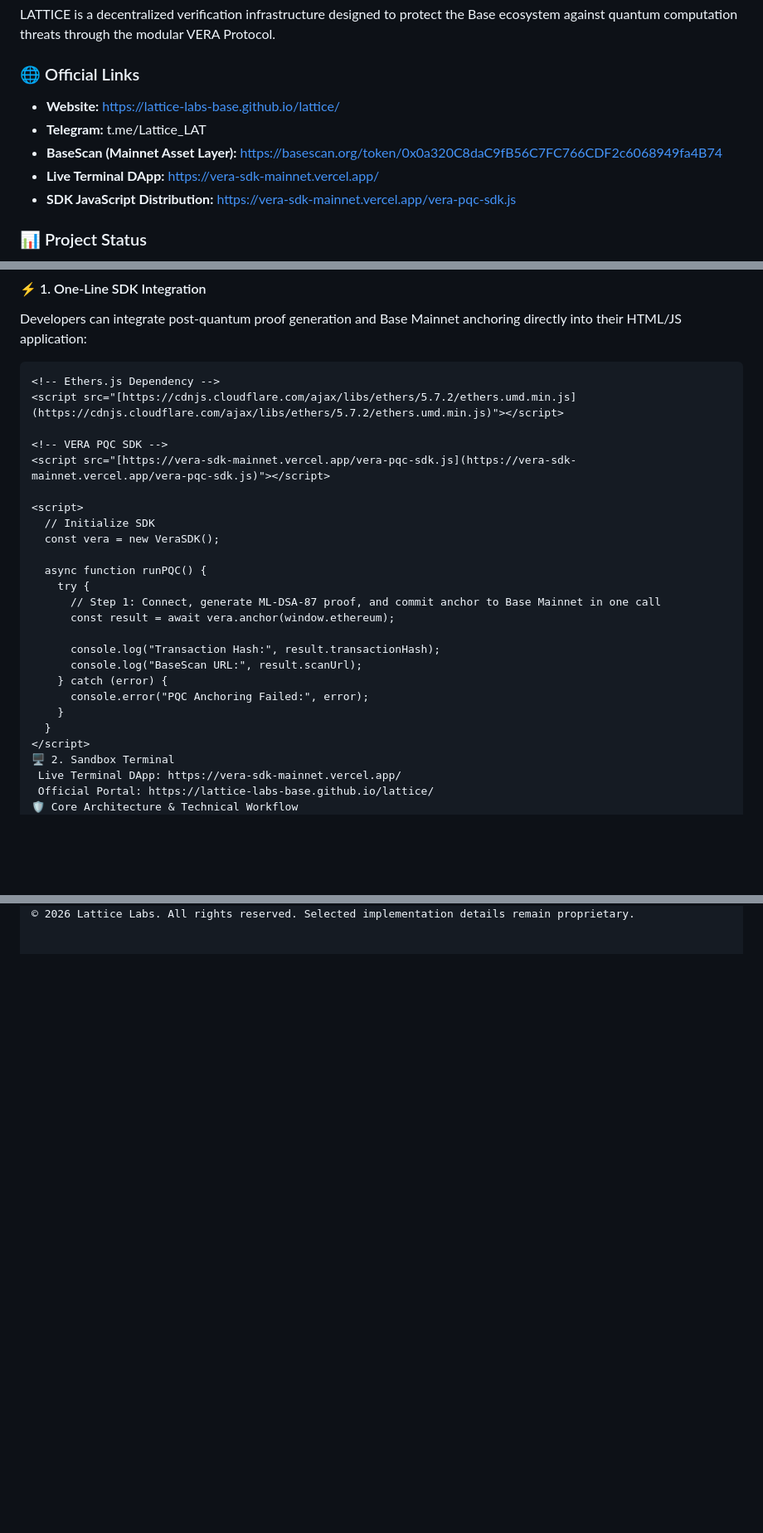
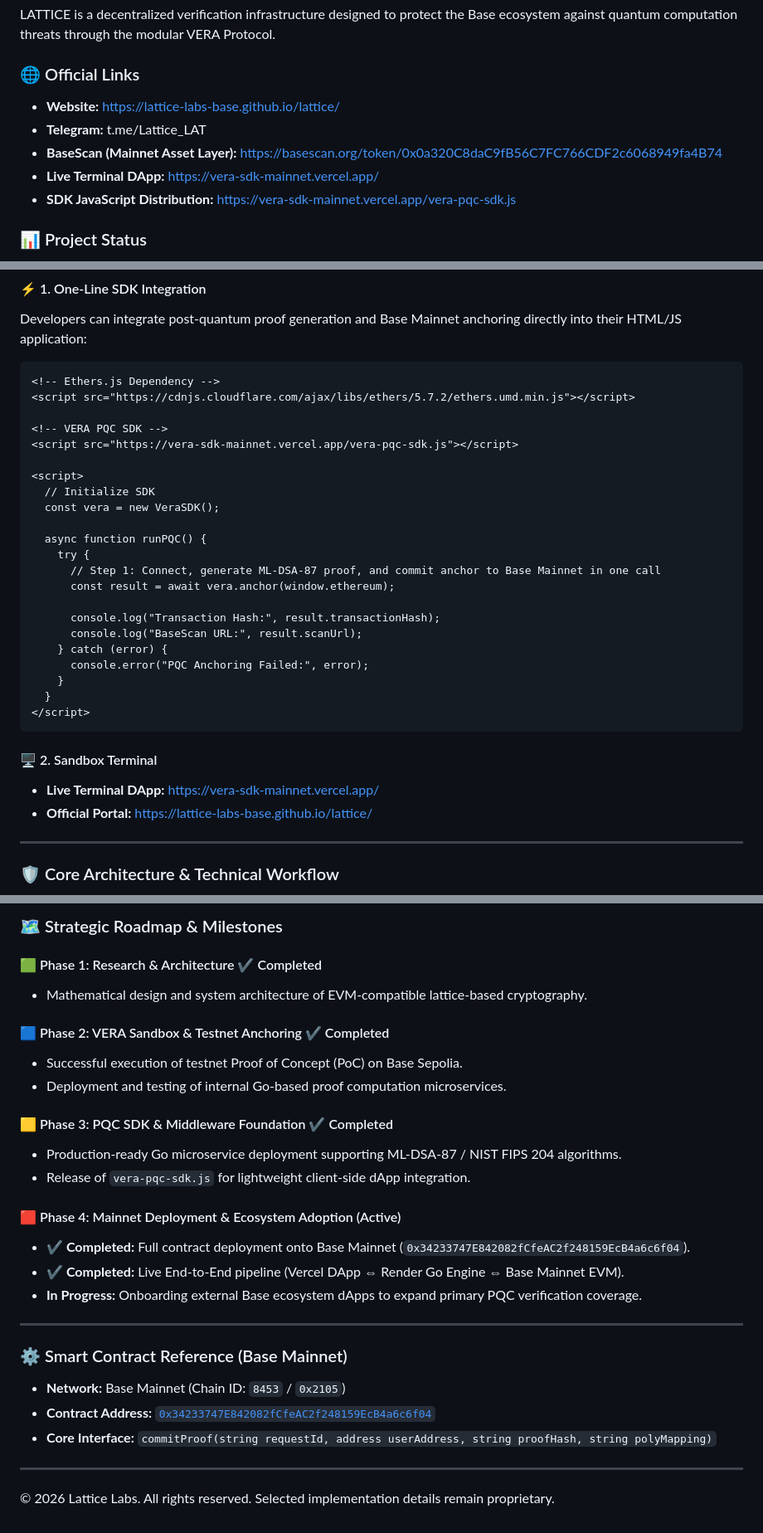
Before and after one commit to Lattice-Labs-Base/lattice, a Markdown page: README.md, 3 parts joined by grey strips. Shown at 83% size. GitHub-like rendering; blank space fills up the shorter version.

````diff
--- a/README.md
+++ b/README.md
@@ -3,11 +3,11 @@
 LATTICE is a decentralized verification infrastructure designed to protect the Base ecosystem against quantum computation threats through the modular VERA Protocol.
 
 ### 🌐 Official Links
-- **Website:** https://lattice-labs-base.github.io/lattice/
+- **Website:** [https://lattice-labs-base.github.io/lattice/](https://lattice-labs-base.github.io/lattice/)
 - **Telegram:** t.me/Lattice_LAT
-- **BaseScan (Mainnet Asset Layer):** https://basescan.org/token/0x0a320C8daC9fB56C7FC766CDF2c6068949fa4B74
-- **Live Terminal DApp:** https://vera-sdk-mainnet.vercel.app/
-- **SDK JavaScript Distribution:** https://vera-sdk-mainnet.vercel.app/vera-pqc-sdk.js
+- **BaseScan (Mainnet Asset Layer):** [https://basescan.org/token/0x0a320C8daC9fB56C7FC766CDF2c6068949fa4B74](https://basescan.org/token/0x0a320C8daC9fB56C7FC766CDF2c6068949fa4B74)
+- **Live Terminal DApp:** [https://vera-sdk-mainnet.vercel.app/](https://vera-sdk-mainnet.vercel.app/)
+- **SDK JavaScript Distribution:** [https://vera-sdk-mainnet.vercel.app/vera-pqc-sdk.js](https://vera-sdk-mainnet.vercel.app/vera-pqc-sdk.js)
 
 ### 📊 Project Status
 - **Current Core Phase:** Phase 4: Production Mainnet Deployment & Developer SDK Active
@@ -47,14 +47,13 @@ VERA Protocol provides both a live interactive terminal and an integrable JavaSc
 #### ⚡ 1. One-Line SDK Integration
 Developers can integrate post-quantum proof generation and Base Mainnet anchoring directly into their HTML/JS application:
 
-```html
-<!-- Ethers.js Dependency -->
-<script src="[https://cdnjs.cloudflare.com/ajax/libs/ethers/5.7.2/ethers.umd.min.js](https://cdnjs.cloudflare.com/ajax/libs/ethers/5.7.2/ethers.umd.min.js)"></script>
+<pre><code>&lt;!-- Ethers.js Dependency --&gt;
+&lt;script src="https://cdnjs.cloudflare.com/ajax/libs/ethers/5.7.2/ethers.umd.min.js"&gt;&lt;/script&gt;
 
-<!-- VERA PQC SDK -->
-<script src="[https://vera-sdk-mainnet.vercel.app/vera-pqc-sdk.js](https://vera-sdk-mainnet.vercel.app/vera-pqc-sdk.js)"></script>
+&lt;!-- VERA PQC SDK --&gt;
+&lt;script src="https://vera-sdk-mainnet.vercel.app/vera-pqc-sdk.js"&gt;&lt;/script&gt;
 
-<script>
+&lt;script&gt;
   // Initialize SDK
   const vera = new VeraSDK();
 
@@ -69,9 +68,14 @@ Developers can integrate post-quantum proof generation and Base Mainnet anchorin
       console.error("PQC Anchoring Failed:", error);
     }
   }
-</script>
-🖥️ 2. Sandbox Terminal
- Live Terminal DApp: https://vera-sdk-mainnet.vercel.app/
- Official Portal: https://lattice-labs-base.github.io/lattice/
-🛡️ Core Architecture & Technical Workflow
+&lt;/script&gt;</code></pre>
+
+#### 🖥️ 2. Sandbox Terminal
+- **Live Terminal DApp:** https://vera-sdk-mainnet.vercel.app/
+- **Official Portal:** https://lattice-labs-base.github.io/lattice/
+
+---
+
+### 🛡️ Core Architecture & Technical Workflow
+
 The VERA Protocol utilizes a dual-key routing topology that decouples standard ledger authorization from quantum-safe proof anchoring, enforcing an "Extend, not Replace" integration paradigm:
@@ -102 +97,28 @@ The $LAT Token serves as the primary economic asset governing and securing the p
+### 🗺️ Strategic Roadmap & Milestones
+
+#### 🟩 Phase 1: Research & Architecture ✔ Completed
+- Mathematical design and system architecture of EVM-compatible lattice-based cryptography.
+
+#### 🟦 Phase 2: VERA Sandbox & Testnet Anchoring ✔ Completed
+- Successful execution of testnet Proof of Concept (PoC) on Base Sepolia.
+- Deployment and testing of internal Go-based proof computation microservices.
+
+#### 🟨 Phase 3: PQC SDK & Middleware Foundation ✔ Completed
+- Production-ready Go microservice deployment supporting ML-DSA-87 / NIST FIPS 204 algorithms.
+- Release of `vera-pqc-sdk.js` for lightweight client-side dApp integration.
+
+#### 🟥 Phase 4: Mainnet Deployment & Ecosystem Adoption (Active)
+- **✔ Completed:** Full contract deployment onto Base Mainnet (`0x34233747E842082fCfeAC2f248159EcB4a6c6f04`).
+- **✔ Completed:** Live End-to-End pipeline (Vercel DApp ⇔ Render Go Engine ⇔ Base Mainnet EVM).
+- **In Progress:** Onboarding external Base ecosystem dApps to expand primary PQC verification coverage.
+
+---
+
+### ⚙️ Smart Contract Reference (Base Mainnet)
+
+- **Network:** Base Mainnet (Chain ID: `8453` / `0x2105`)
+- **Contract Address:** [`0x34233747E842082fCfeAC2f248159EcB4a6c6f04`](https://basescan.org/address/0x34233747E842082fCfeAC2f248159EcB4a6c6f04)
+- **Core Interface:** `commitProof(string requestId, address userAddress, string proofHash, string polyMapping)`
+
+---
 © 2026 Lattice Labs. All rights reserved. Selected implementation details remain proprietary.
````
Also changed, not shown: other parts of README.md (+15 -24 lines).
